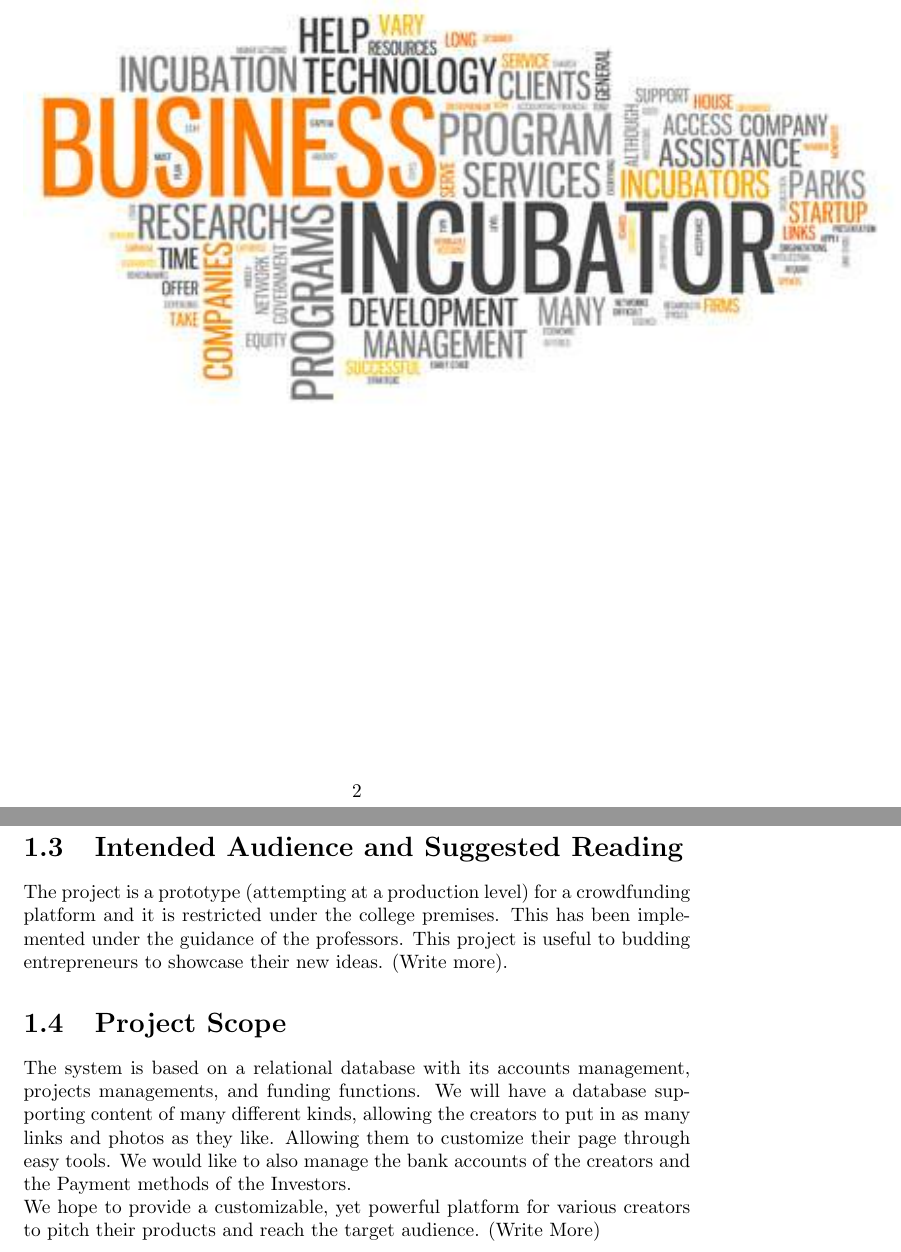
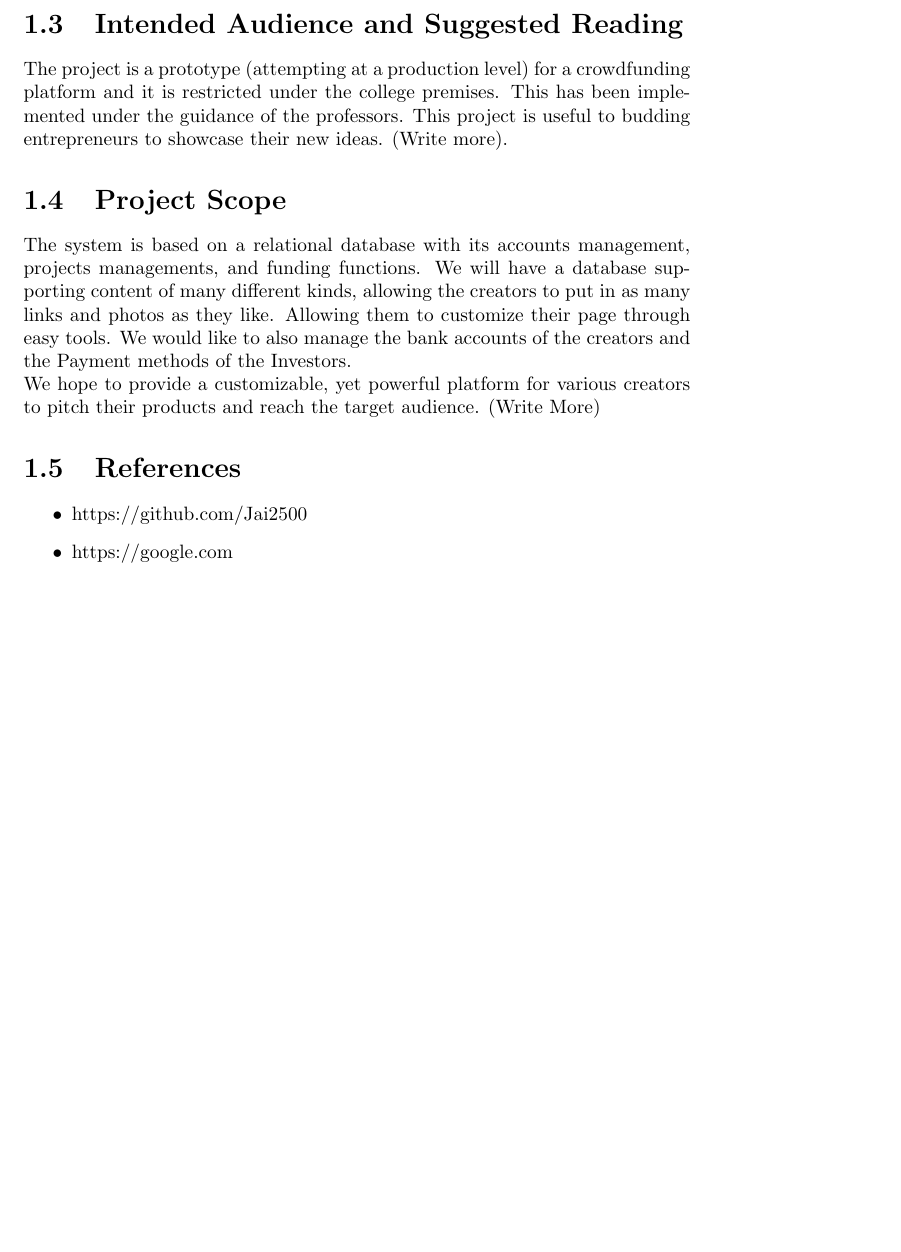
Before and after one commit to Jai2500/DatabaseProject, a LaTeX document (report.tex): two parts of pages 6 and 7 of 10 before the commit and part of page 6 of 9 after it, the two joined at a grey line, cut at the place of the change, the shorter picture padded with empty space. Compiled offline with pdfLaTeX.

Commit message:
Jai's version

```diff
--- a/report.tex
+++ b/report.tex
@@ -1,6 +1,5 @@
 \documentclass{report}[12pt]
 \usepackage[utf8]{inputenc}
-\usepackage{graphicx}
 \title{Data and Applications Phase 1}
 \author{Jai Bardhan, Bhavyajeet Singh, Vikrant Dewangan}
 \date{October 2019}
@@ -33,9 +32,6 @@ We wouldn't be able to complete this without the support of the professor.
     More than just that, we want to construct this SRS to provide us a good footing for our future work on this project.}
 \end{center}
 
-\begin{figure}
-	\includegraphics{./Images/bg.jpg}
-\end{figure}
 
 \section{Purpose}
 The purpose of this document is to build a crowdfunding system to provide creators an online platform to pitch their products and allow the visitors to fund their choice. (Write more)
```
Also changed, not shown: report.pdf, 6 other files.
